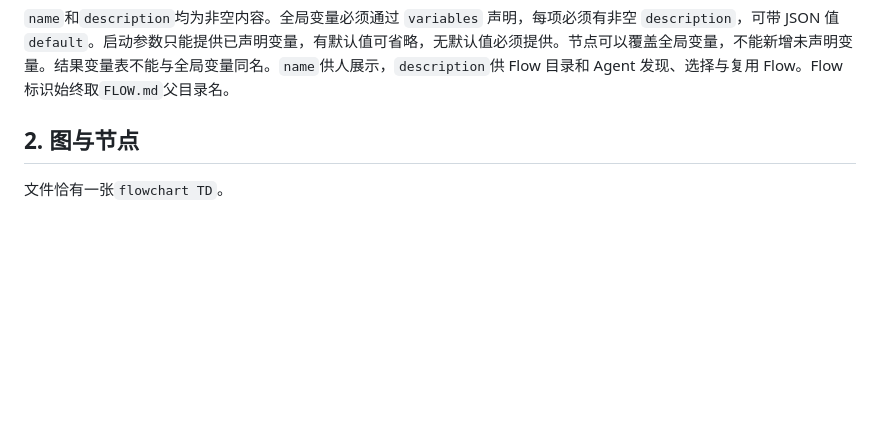
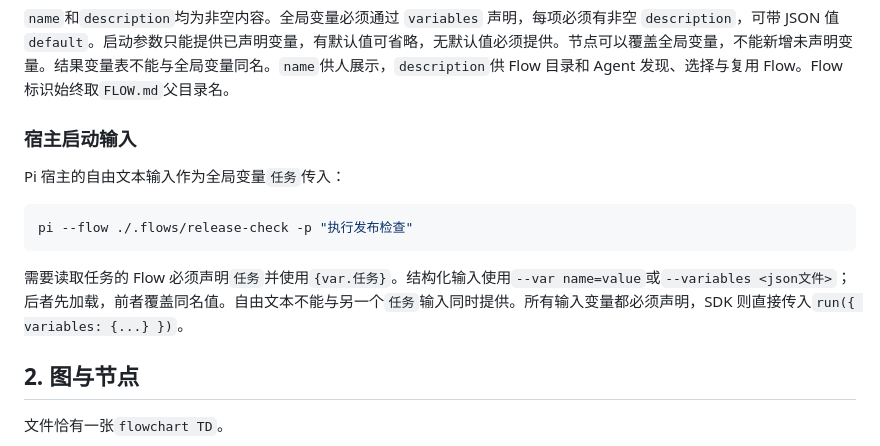
Before and after one commit to JhihJian/Agent-Flow-Runtime, a Markdown page: docs/flow-spec.md, the part around the change. Rendered like a GitHub page; blank space fills up the shorter version.

Commit message:
补充 Flow 宿主输入规范

````diff
--- a/docs/flow-spec.md
+++ b/docs/flow-spec.md
@@ -67,6 +67,16 @@ variables:
 ```
 
 `name`和`description`均为非空内容。全局变量必须通过 `variables` 声明，每项必须有非空 `description`，可带 JSON 值 `default`。启动参数只能提供已声明变量，有默认值可省略，无默认值必须提供。节点可以覆盖全局变量，不能新增未声明变量。结果变量表不能与全局变量同名。`name`供人展示，`description`供 Flow 目录和 Agent 发现、选择与复用 Flow。Flow 标识始终取`FLOW.md`父目录名。
+
+### 宿主启动输入
+
+Pi 宿主的自由文本输入作为全局变量`任务`传入：
+
+```bash
+pi --flow ./.flows/release-check -p "执行发布检查"
+```
+
+需要读取任务的 Flow 必须声明`任务`并使用`{var.任务}`。结构化输入使用`--var name=value`或`--variables <json文件>`；后者先加载，前者覆盖同名值。自由文本不能与另一个`任务`输入同时提供。所有输入变量都必须声明，SDK 则直接传入`run({ variables: {...} })`。
 
 ## 2. 图与节点
 
````
